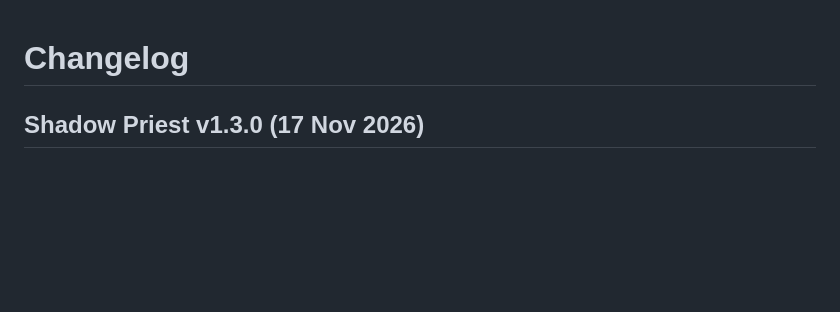
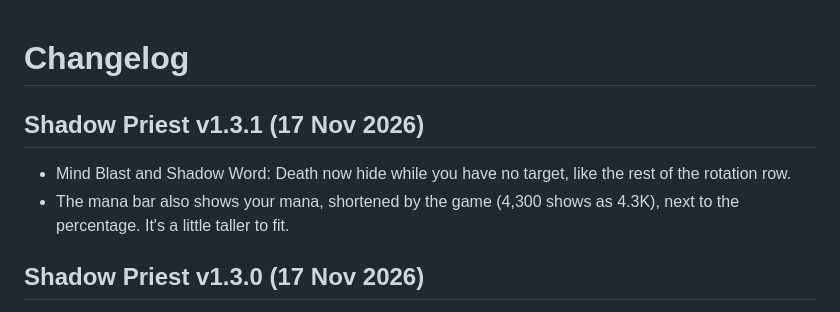
Before and after one commit to EllisKOsborn/forever-auras, a Markdown page: CHANGELOG.md, the part around the change. Rendered like a GitHub page; blank space fills up the shorter version.

```diff
--- a/CHANGELOG.md
+++ b/CHANGELOG.md
@@ -1,4 +1,10 @@
 # Changelog
+
+## Shadow Priest v1.3.1 (17 Nov 2026)
+- Mind Blast and Shadow Word: Death now hide while you have no target, like
+  the rest of the rotation row.
+- The mana bar also shows your mana, shortened by the game (4,300 shows as
+  4.3K), next to the percentage. It's a little taller to fit.
 
 ## Shadow Priest v1.3.0 (17 Nov 2026)
 Bigger update, from research into Forever's shadow priest. Updates in place
```
Also changed, not shown: CLAUDE.md (+10 -1 lines), README.md (+8 -5 lines), docs/layout.png, 4 other files.
